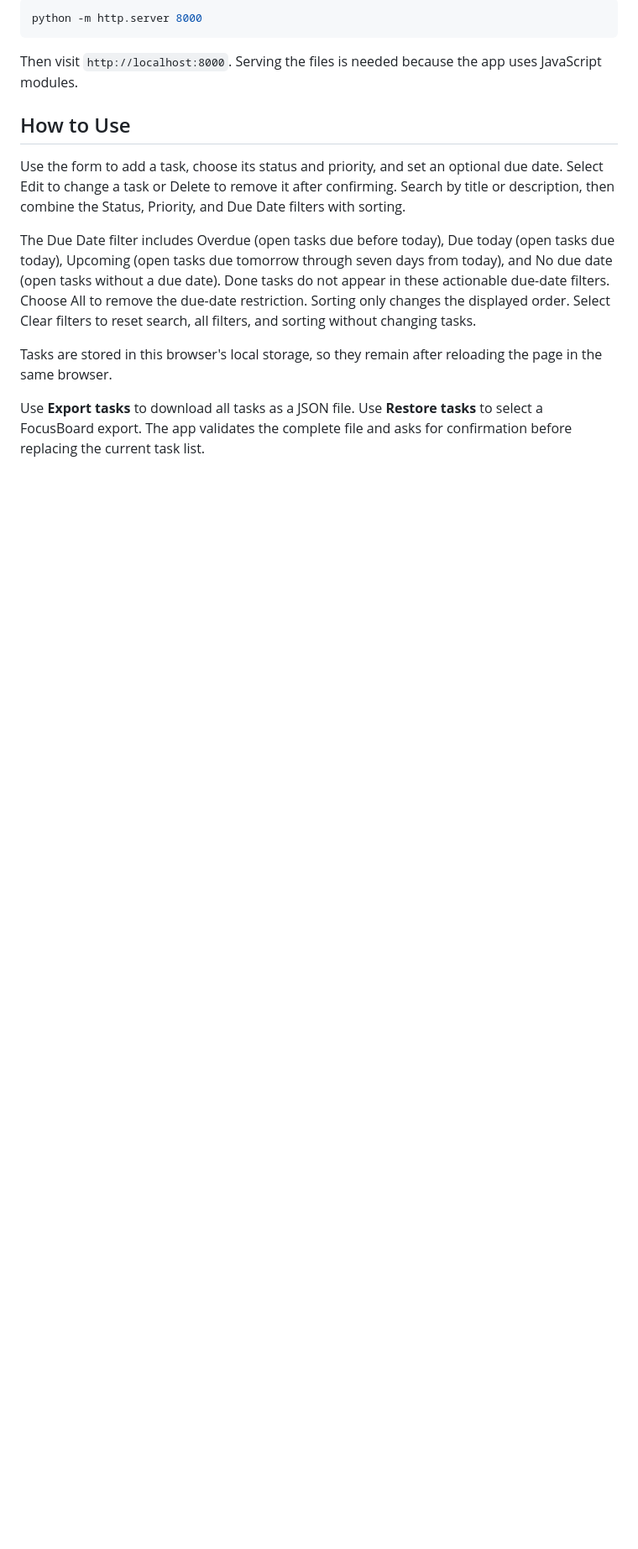
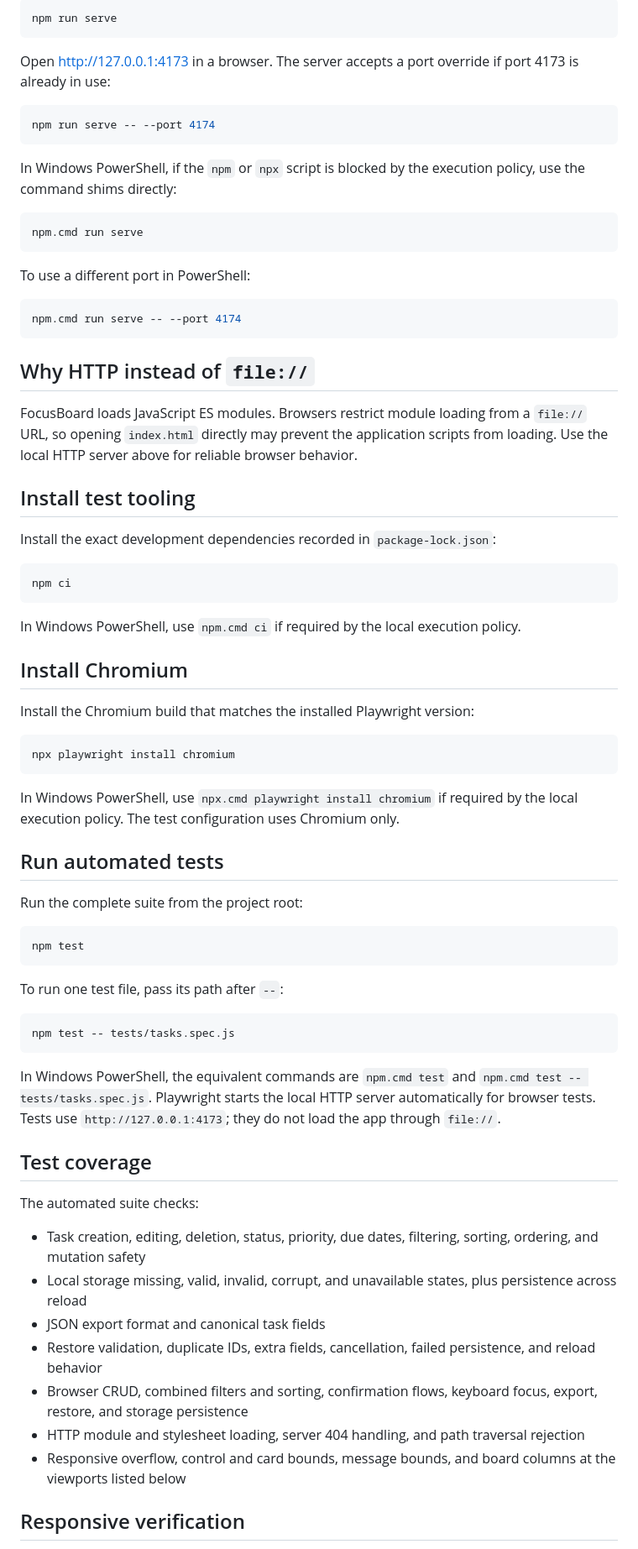
Before and after one commit to bayutrid/Focus-Board, a Markdown page: README.md, the part around one of its changes. Shown at 84% size. Rendered like a GitHub page; blank space fills up the shorter version.

Commit message:
docs: document FocusBoard verification workflow

````diff
--- a/README.md
+++ b/README.md
@@ -54,16 +78,77 @@ Serve the project directory with a local static web server, then open its `index
 
 ```sh
-python -m http.server 8000
+npm run serve
 ```
 
-Then visit `http://localhost:8000`. Serving the files is needed because the app uses JavaScript modules.
+Open <http://127.0.0.1:4173> in a browser. The server accepts a port override if port 4173 is already in use:
 
-## How to Use
+```sh
+npm run serve -- --port 4174
+```
 
-Use the form to add a task, choose its status and priority, and set an optional due date. Select Edit to change a task or Delete to remove it after confirming. Search by title or description, then combine the Status, Priority, and Due Date filters with sorting.
+In Windows PowerShell, if the `npm` or `npx` script is blocked by the execution policy, use the command shims directly:
 
-The Due Date filter includes Overdue (open tasks due before today), Due today (open tasks due today), Upcoming (open tasks due tomorrow through seven days from today), and No due date (open tasks without a due date). Done tasks do not appear in these actionable due-date filters. Choose All to remove the due-date restriction. Sorting only changes the displayed order. Select Clear filters to reset search, all filters, and sorting without changing tasks.
+```powershell
+npm.cmd run serve
+```
 
-Tasks are stored in this browser's local storage, so they remain after reloading the page in the same browser.
+To use a different port in PowerShell:
 
-Use **Export tasks** to download all tasks as a JSON file. Use **Restore tasks** to select a FocusBoard export. The app validates the complete file and asks for confirmation before replacing the current task list.
+```powershell
+npm.cmd run serve -- --port 4174
+```
+
+## Why HTTP instead of `file://`
+
+FocusBoard loads JavaScript ES modules. Browsers restrict module loading from a `file://` URL, so opening `index.html` directly may prevent the application scripts from loading. Use the local HTTP server above for reliable browser behavior.
+
+## Install test tooling
+
+Install the exact development dependencies recorded in `package-lock.json`:
+
+```sh
+npm ci
+```
+
+In Windows PowerShell, use `npm.cmd ci` if required by the local execution policy.
+
+## Install Chromium
+
+Install the Chromium build that matches the installed Playwright version:
+
+```sh
+npx playwright install chromium
+```
+
+In Windows PowerShell, use `npx.cmd playwright install chromium` if required by the local execution policy. The test configuration uses Chromium only.
+
+## Run automated tests
+
+Run the complete suite from the project root:
+
+```sh
+npm test
+```
+
+To run one test file, pass its path after `--`:
+
+```sh
+npm test -- tests/tasks.spec.js
+```
+
+In Windows PowerShell, the equivalent commands are `npm.cmd test` and `npm.cmd test -- tests/tasks.spec.js`. Playwright starts the local HTTP server automatically for browser tests. Tests use `http://127.0.0.1:4173`; they do not load the app through `file://`.
+
+## Test coverage
+
+The automated suite checks:
+
+- Task creation, editing, deletion, status, priority, due dates, filtering, sorting, ordering, and mutation safety
+- Local storage missing, valid, invalid, corrupt, and unavailable states, plus persistence across reload
+- JSON export format and canonical task fields
+- Restore validation, duplicate IDs, extra fields, cancellation, failed persistence, and reload behavior
+- Browser CRUD, combined filters and sorting, confirmation flows, keyboard focus, export, restore, and storage persistence
+- HTTP module and stylesheet loading, server 404 handling, and path traversal rejection
+- Responsive overflow, control and card bounds, message bounds, and board columns at the viewports listed below
+
+## Responsive verification
+
````
Also changed, not shown: other parts of README.md (+64 -10 lines).
